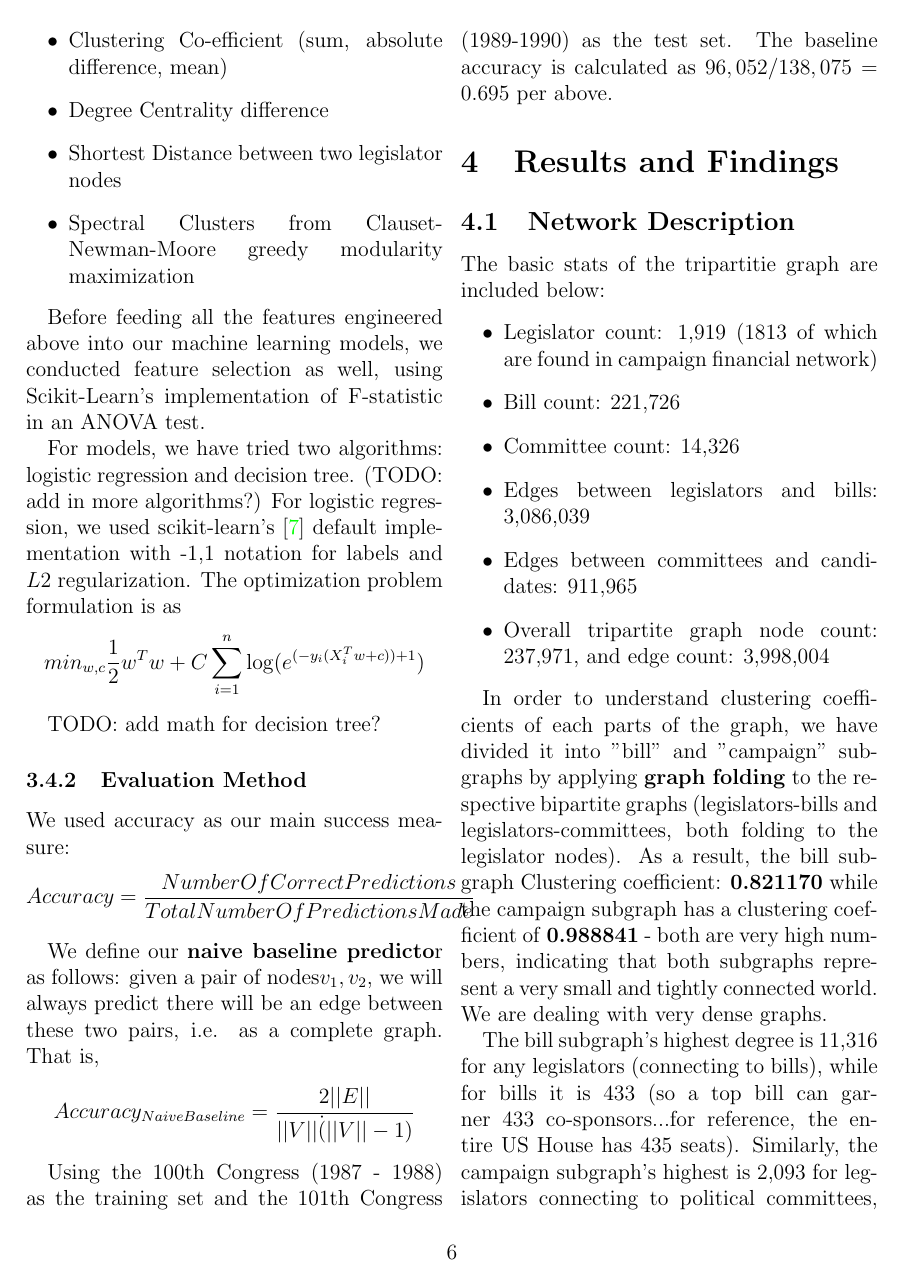
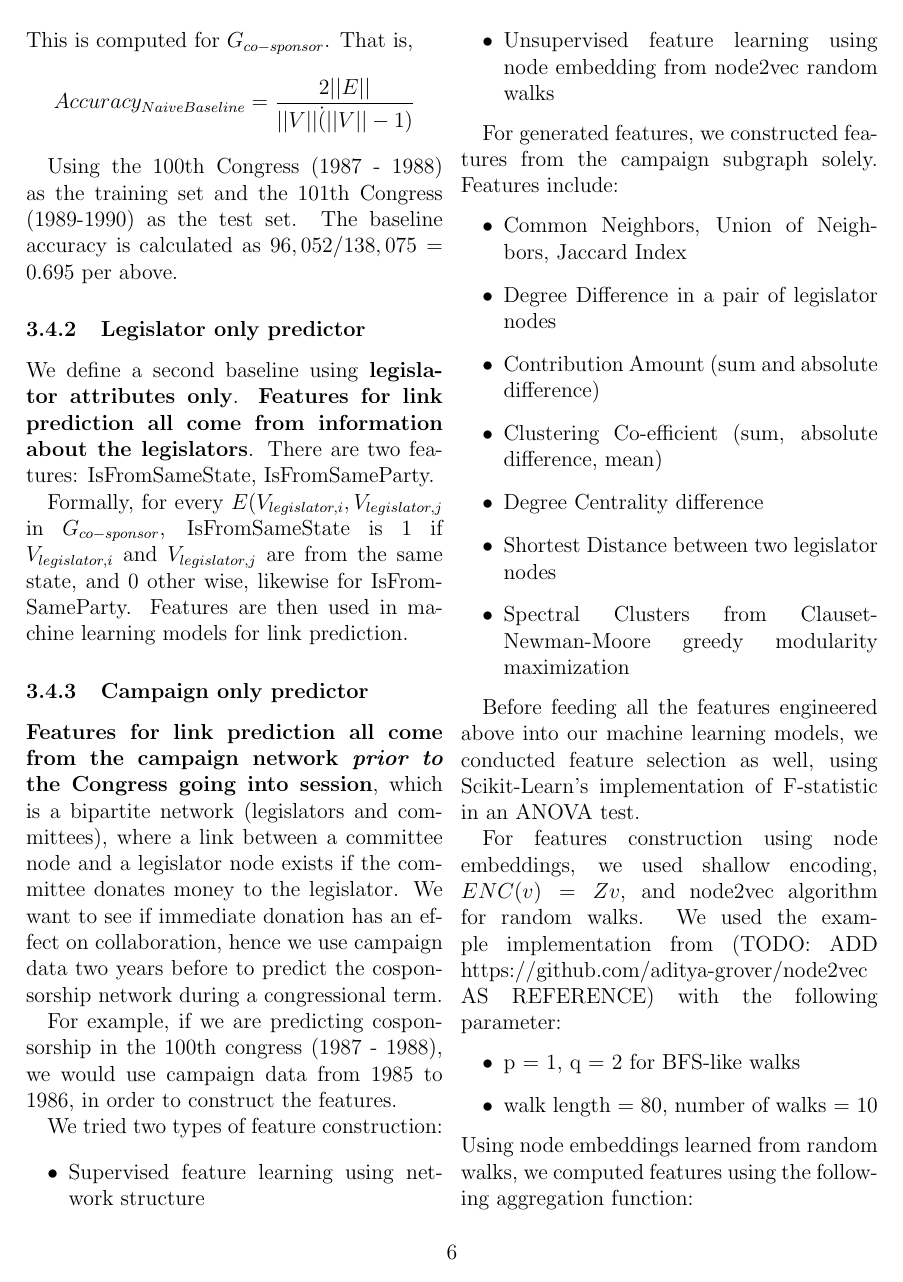
Before and after one commit to yzhong94/cs224w-project, a LaTeX paper (3_report/report.tex): page 6 of 10 before the commit and page 6 of 11 after it. Compiled offline with pdfLaTeX.

Commit message:
Update project report

```diff
--- a/3_report/report.tex
+++ b/3_report/report.tex
@@ -93,10 +106,25 @@ We frame our link prediction problem as follows: predict the link between legisl
+We define our \textbf{naive baseline predictor} as follows: given a pair of nodes$v_1, v_2$, we will always predict there will be an edge between these two pairs, i.e. as a complete graph. This is computed for $G_{co-sponsor}$.  That is, $$Accuracy_{Naive Baseline} = \frac{2||E||}{||V|| \dot (||V|| - 1)} $$
+
+Using the 100th Congress (1987 - 1988) as the training set and the 101th Congress (1989-1990) as the test set.  The baseline accuracy is calculated as $96,052/138,075= 0.695$ per above.
+
+\subsubsection{Legislator only predictor}
+We define a second baseline using \textbf{legislator attributes only}.  \textbf{Features for link prediction all come from information about the legislators}.  There are two features: IsFromSameState, IsFromSameParty.
+
+Formally, for every $E(V_{legislator,i},V_{legislator,j}$ in $G_{co-sponsor}$, IsFromSameState is 1 if $V_{legislator,i}$ and $V_{legislator,j}$ are from the same state, and 0 other wise, likewise for IsFromSameParty.
+Features are then used in machine learning models for link prediction.
+
+\subsubsection{Campaign only predictor}
+\textbf{Features for link prediction all come from the campaign network \textit{prior to} the Congress going into session}, which is a bipartite network (legislators and committees), where a link between a committee node and a legislator node exists if the committee donates money to the legislator.  We want to see if immediate donation has an effect on collaboration, hence we use campaign data two years before to predict the cosponsorship network during a congressional term.
 
 For example, if we are predicting cosponsorship in the 100th congress (1987 - 1988), we would use campaign data from 1985 to 1986, in order to construct the features.
 
-Formally, let $G(V,E)$ be our entire tripartitite graph with node set $V$ and edge set $E$, covering periods from $t_{start}$ tp $t_{end}$. Let $t_0$ be an arbitrary time period between  $t_{start}$ tp $t_{end}$. Our training and test graph pair will be $\{G_{t_{0}}, G_{t_{1}}\}$: we will train based on network characteristics found in the subgraph $G^{campaign}_{t_{0}}$, and use that to predict edge formations among \textbf{the candidate nodes} in $G_{t_{1}}$ where $V \in \{G_{t_{0}}, V_{legislators}\}$ (which is $V_{legislators, t_1}$). We can then repeat the process, run the best model on a new pair of graphs (for different years) as validation, and report the metrics for final evaluation.
+We tried two types of feature construction:
+\begin{itemize}
+    \item Supervised feature learning using network structure
+    \item Unsupervised feature learning using node embedding from node2vec random walks
+\end{itemize}
 
-\subsubsection{Features and Algorithms}
-We constructed features from the campaign subgraph solely. Features include:
+For generated features, we constructed features from the campaign subgraph solely. Features include:
 \begin{itemize}
 \item Common Neighbors, Union of Neighbors, Jaccard Index
 \item Degree Difference in a pair of legislator nodes
@@ -109,4 +137,13 @@ We constructed features from the campaign subgraph solely. Features include:
 
 Before feeding all the features engineered above into our machine learning models, we conducted feature selection as well, using Scikit-Learn's implementation of F-statistic in an ANOVA test.
 
-For models, we have tried two algorithms: logistic regression and decision tree. (TODO: add in more algorithms?) For logistic regression, we used scikit-learn's \cite{scikit-learn} default implementation with {-1,1} notation for labels and $L2$ regularization. The optimization problem formulation is as $$min_{w,c} \frac{1}{2} w^Tw + C \sum_{i = 1}^{n} \log (e^{(-y_i (X^T_i w + c)) + 1})$$
+For features construction using node embeddings, we used shallow encoding, $ENC(v)= Zv$, and node2vec algorithm for random walks.  We used the example implementation from (TODO: ADD https://github.com/aditya-grover/node2vec AS REFERENCE) with the following parameter:
+\begin{itemize}
+    \item p = 1, q = 2 for BFS-like walks
+    \item walk length = 80, number of walks = 10
+\end{itemize}
+Using node embeddings learned from random walks, we computed features using the following aggregation function:
+\begin{itemize}
+    \item Hadamard: $f(z_i,z_j) = g(z_i * z_j)$
+    \item Sum: $f(z_i,z_j) = g(z_i + z_j)$
+    \item Average: $f(z_i,z_j) = g(\frac{z_i + z_j}{2})$
@@ -119,6 +163,3 @@ We used accuracy as our main success measure: $$Accuracy = \frac{NumberOfCorrect
-We define our \textbf{naive baseline predicto}r as follows: given a pair of nodes$v_1, v_2$, we will always predict there will be an edge between these two pairs, i.e. as a complete graph. That is, $$Accuracy_{Naive Baseline} = \frac{2||E||}{||V|| \dot (||V|| - 1)} $$
-
-Using the 100th Congress (1987 - 1988) as the training set and the 101th Congress (1989-1990) as the test set.  The baseline accuracy is calculated as $96,052/138,075= 0.695$ per above.
 
 \section{Results and Findings}
 \subsection{Network Description}
```
Also changed, not shown: 3_report/report.pdf, 3_report/report.tex (48 more changed lines), 7 other files.
